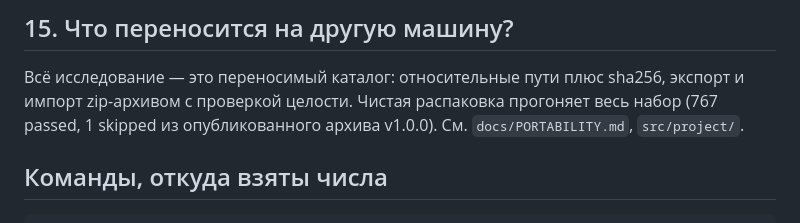
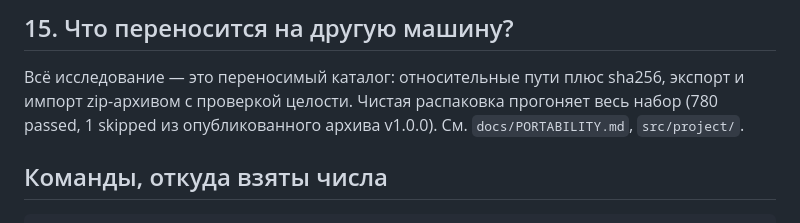
Before and after one commit to Pavel1778/madrigal-protocol-lab, a Markdown page: presentation/Q_and_A.md, the part around the change. Drawn GitHub-style.

```diff
--- a/presentation/Q_and_A.md
+++ b/presentation/Q_and_A.md
@@ -108,7 +108,7 @@ PyShark — это обёртка над `tshark`, то есть зависим
 
 Всё исследование — это переносимый каталог: относительные пути плюс sha256,
 экспорт и импорт zip-архивом с проверкой целости. Чистая распаковка прогоняет
-весь набор (767 passed, 1 skipped из опубликованного архива v1.0.0). См.
+весь набор (780 passed, 1 skipped из опубликованного архива v1.0.0). См.
 `docs/PORTABILITY.md`, `src/project/`.
 
 ## Команды, откуда взяты числа
```
Also changed, not shown: CONTRIBUTORS.md (added, +9 -0 lines).
